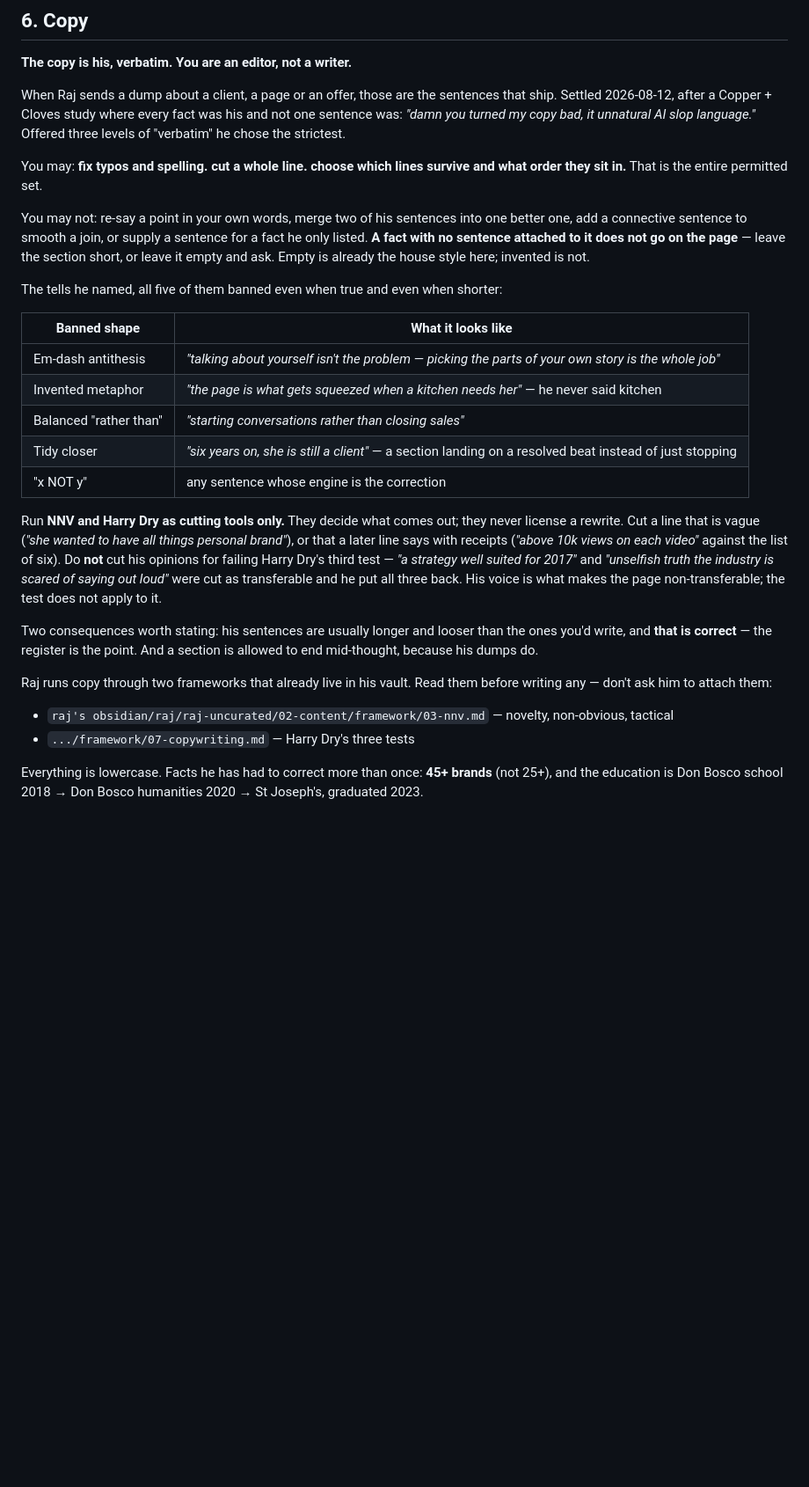
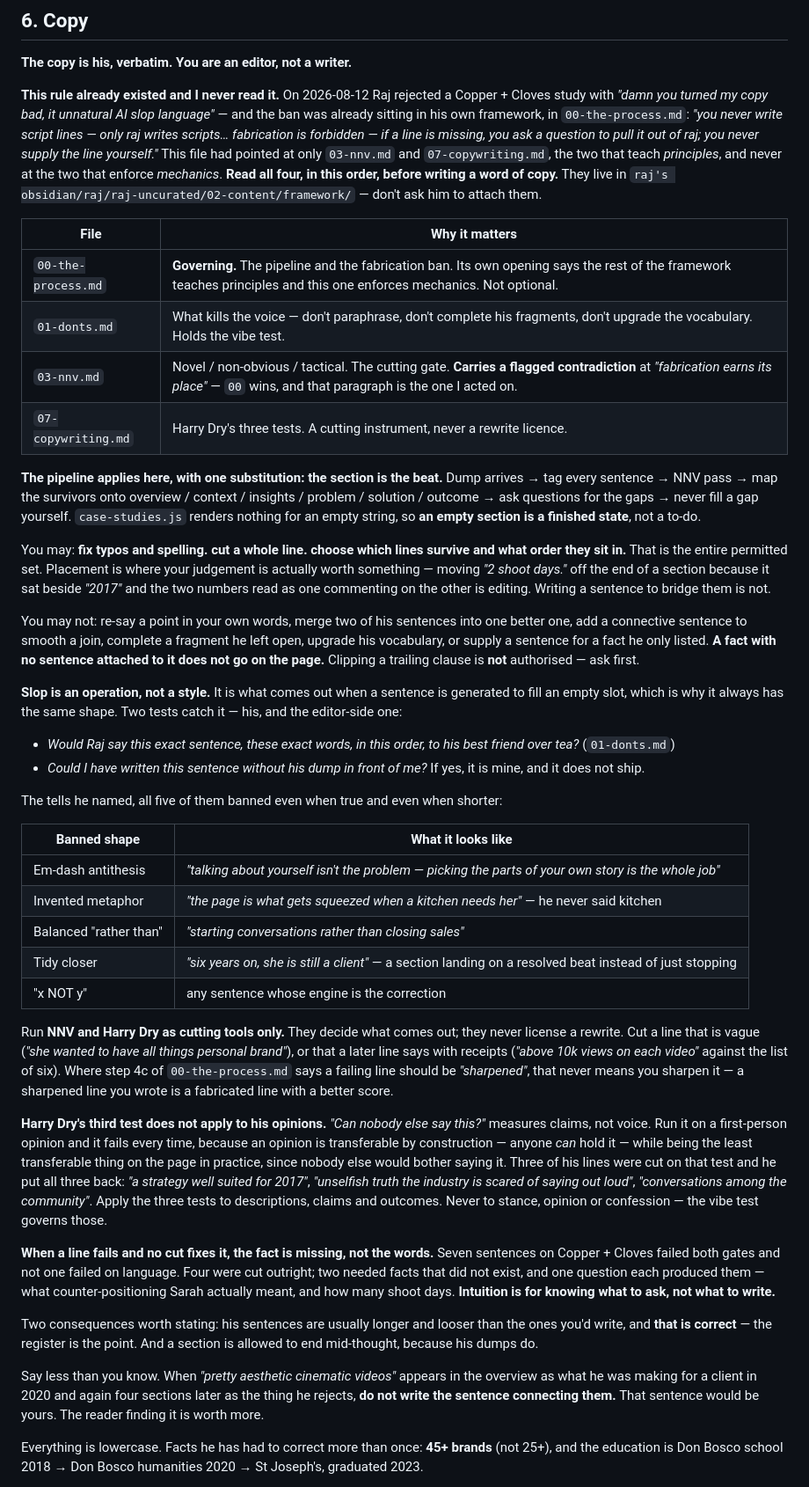
Before and after one commit to rajkashyapart/thebasecamp, a Markdown page: CLAUDE.md, the part around the change. Shown at 88% size. Drawn GitHub-style; blank space fills up the shorter version.

Commit message:
copy framework: point at all four of raj's files, not the two that agreed with me
Asked to update the framework, I read the two files CLAUDE.md had never named
and found today's rule already written in them, months old.

00-the-process.md, line 7: "you never write script lines -- only raj writes
scripts... fabrication is forbidden -- if a line is missing, you ask a question
to pull it out of raj; you never supply the line yourself." 01-donts.md: "don't
paraphrase -- write with raj's words, not about them" and "the moment you're
tempted to write a line 'in raj's voice' -- stop, and ask a question instead."

CLAUDE.md had named only 03-nnv.md and 07-copywriting.md. By 00's own opening
those are the files that teach principles; 00 and 01 are the ones that enforce
mechanics, and neither of the two I read carries the ban.

Worse, 03-nnv.md carried the opposite: "this is where fabrication earns its
place -- a fabricated reframe line is almost always the highest-value
fabrication in the script." The sentence Raj rejected was built exactly to that
spec. His framework contradicted itself and I was reading the half that agreed
with me.

Fixed in place. 03-nnv.md's paragraph is corrected and cross-referenced rather
than deleted -- the assumption-hunting around it is right, it is the supplying
that is banned, and on a published page there is no second filter the way there
is when Raj performs a script. 07-copywriting.md gains the scope of the three
tests: they cut, never license a rewrite, and the third one measures claims not
voice. 01-donts.md's tea test no longer ends "rewrite it in the voice you just
used", which read as permission to write the replacement.

Section 6 here now names all four in load order, adapts the pipeline to page
copy (the section is the beat, an empty section is a finished state), and
records that intuition is for knowing what to ask, not what to write.

Co-Authored-By: claude-flow <ruv@ruv.net>

```diff
--- a/CLAUDE.md
+++ b/CLAUDE.md
@@ -326,20 +326,52 @@ Do at least two rounds. Stop when nothing visible is wrong, or Raj says so.
 
 **The copy is his, verbatim. You are an editor, not a writer.**
 
-When Raj sends a dump about a client, a page or an offer, those are the
-sentences that ship. Settled 2026-08-12, after a Copper + Cloves study where
-every fact was his and not one sentence was: *"damn you turned my copy bad,
-it unnatural AI slop language."* Offered three levels of "verbatim" he chose
-the strictest.
+**This rule already existed and I never read it.** On 2026-08-12 Raj rejected a
+Copper + Cloves study with *"damn you turned my copy bad, it unnatural AI slop
+language"* — and the ban was already sitting in his own framework, in
+`00-the-process.md`: *"you never write script lines — only raj writes scripts…
+fabrication is forbidden — if a line is missing, you ask a question to pull it
+out of raj; you never supply the line yourself."* This file had pointed at only
+`03-nnv.md` and `07-copywriting.md`, the two that teach *principles*, and never
+at the two that enforce *mechanics*. **Read all four, in this order, before
+writing a word of copy.** They live in
+`raj's obsidian/raj/raj-uncurated/02-content/framework/` — don't ask him to
+attach them.
+
+| File | Why it matters |
+|---|---|
+| `00-the-process.md` | **Governing.** The pipeline and the fabrication ban. Its own opening says the rest of the framework teaches principles and this one enforces mechanics. Not optional. |
+| `01-donts.md` | What kills the voice — don't paraphrase, don't complete his fragments, don't upgrade the vocabulary. Holds the vibe test. |
+| `03-nnv.md` | Novel / non-obvious / tactical. The cutting gate. **Carries a flagged contradiction** at *"fabrication earns its place"* — `00` wins, and that paragraph is the one I acted on. |
+| `07-copywriting.md` | Harry Dry's three tests. A cutting instrument, never a rewrite licence. |
+
+**The pipeline applies here, with one substitution: the section is the beat.**
+Dump arrives → tag every sentence → NNV pass → map the survivors onto overview /
+context / insights / problem / solution / outcome → ask questions for the gaps →
+never fill a gap yourself. `case-studies.js` renders nothing for an empty
+string, so **an empty section is a finished state**, not a to-do.
 
 You may: **fix typos and spelling. cut a whole line. choose which lines
 survive and what order they sit in.** That is the entire permitted set.
+Placement is where your judgement is actually worth something — moving
+*"2 shoot days."* off the end of a section because it sat beside *"2017"* and
+the two numbers read as one commenting on the other is editing. Writing a
+sentence to bridge them is not.
 
 You may not: re-say a point in your own words, merge two of his sentences
-into one better one, add a connective sentence to smooth a join, or supply a
-sentence for a fact he only listed. **A fact with no sentence attached to it
-does not go on the page** — leave the section short, or leave it empty and
-ask. Empty is already the house style here; invented is not.
+into one better one, add a connective sentence to smooth a join, complete a
+fragment he left open, upgrade his vocabulary, or supply a sentence for a fact
+he only listed. **A fact with no sentence attached to it does not go on the
+page.** Clipping a trailing clause is **not** authorised — ask first.
+
+**Slop is an operation, not a style.** It is what comes out when a sentence is
+generated to fill an empty slot, which is why it always has the same shape.
+Two tests catch it — his, and the editor-side one:
+
+- *Would Raj say this exact sentence, these exact words, in this order, to his
+  best friend over tea?* (`01-donts.md`)
+- *Could I have written this sentence without his dump in front of me?* If yes,
+  it is mine, and it does not ship.
 
 The tells he named, all five of them banned even when true and even when
 shorter:
@@ -355,22 +387,36 @@ shorter:
 Run **NNV and Harry Dry as cutting tools only.** They decide what comes out;
 they never license a rewrite. Cut a line that is vague (*"she wanted to have
 all things personal brand"*), or that a later line says with receipts
-(*"above 10k views on each video"* against the list of six). Do **not** cut
-his opinions for failing Harry Dry's third test — *"a strategy well suited
-for 2017"* and *"unselfish truth the industry is scared of saying out loud"*
-were cut as transferable and he put all three back. His voice is what makes
-the page non-transferable; the test does not apply to it.
+(*"above 10k views on each video"* against the list of six). Where step 4c of
+`00-the-process.md` says a failing line should be *"sharpened"*, that never
+means you sharpen it — a sharpened line you wrote is a fabricated line with a
+better score.
+
+**Harry Dry's third test does not apply to his opinions.** *"Can nobody else
+say this?"* measures claims, not voice. Run it on a first-person opinion and it
+fails every time, because an opinion is transferable by construction — anyone
+*can* hold it — while being the least transferable thing on the page in
+practice, since nobody else would bother saying it. Three of his lines were cut
+on that test and he put all three back: *"a strategy well suited for 2017"*,
+*"unselfish truth the industry is scared of saying out loud"*, *"conversations
+among the community"*. Apply the three tests to descriptions, claims and
+outcomes. Never to stance, opinion or confession — the vibe test governs those.
+
+**When a line fails and no cut fixes it, the fact is missing, not the words.**
+Seven sentences on Copper + Cloves failed both gates and not one failed on
+language. Four were cut outright; two needed facts that did not exist, and one
+question each produced them — what counter-positioning Sarah actually meant,
+and how many shoot days. **Intuition is for knowing what to ask, not what to
+write.**
 
 Two consequences worth stating: his sentences are usually longer and looser
 than the ones you'd write, and **that is correct** — the register is the
 point. And a section is allowed to end mid-thought, because his dumps do.
 
-Raj runs copy through two frameworks that already live in his vault. Read them
-before writing any — don't ask him to attach them:
-
-- `raj's obsidian/raj/raj-uncurated/02-content/framework/03-nnv.md` — novelty,
-  non-obvious, tactical
-- `.../framework/07-copywriting.md` — Harry Dry's three tests
+Say less than you know. When *"pretty aesthetic cinematic videos"* appears in
+the overview as what he was making for a client in 2020 and again four sections
+later as the thing he rejects, **do not write the sentence connecting them.**
+That sentence would be yours. The reader finding it is worth more.
 
 Everything is lowercase. Facts he has had to correct more than once: **45+
 brands** (not 25+), and the education is Don Bosco school 2018 → Don Bosco
```
Also changed, not shown: TASTE.md (+2 -0 lines).
